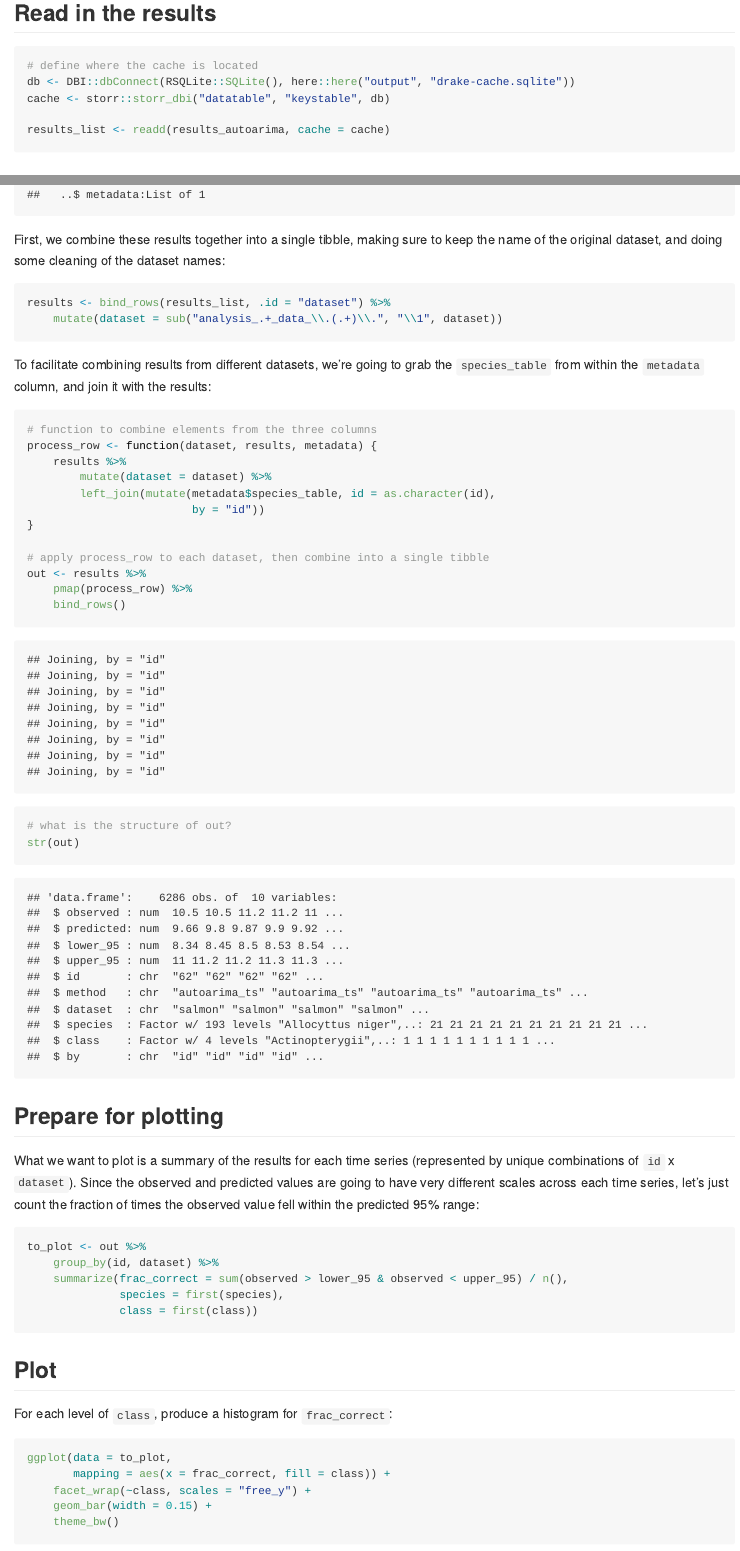
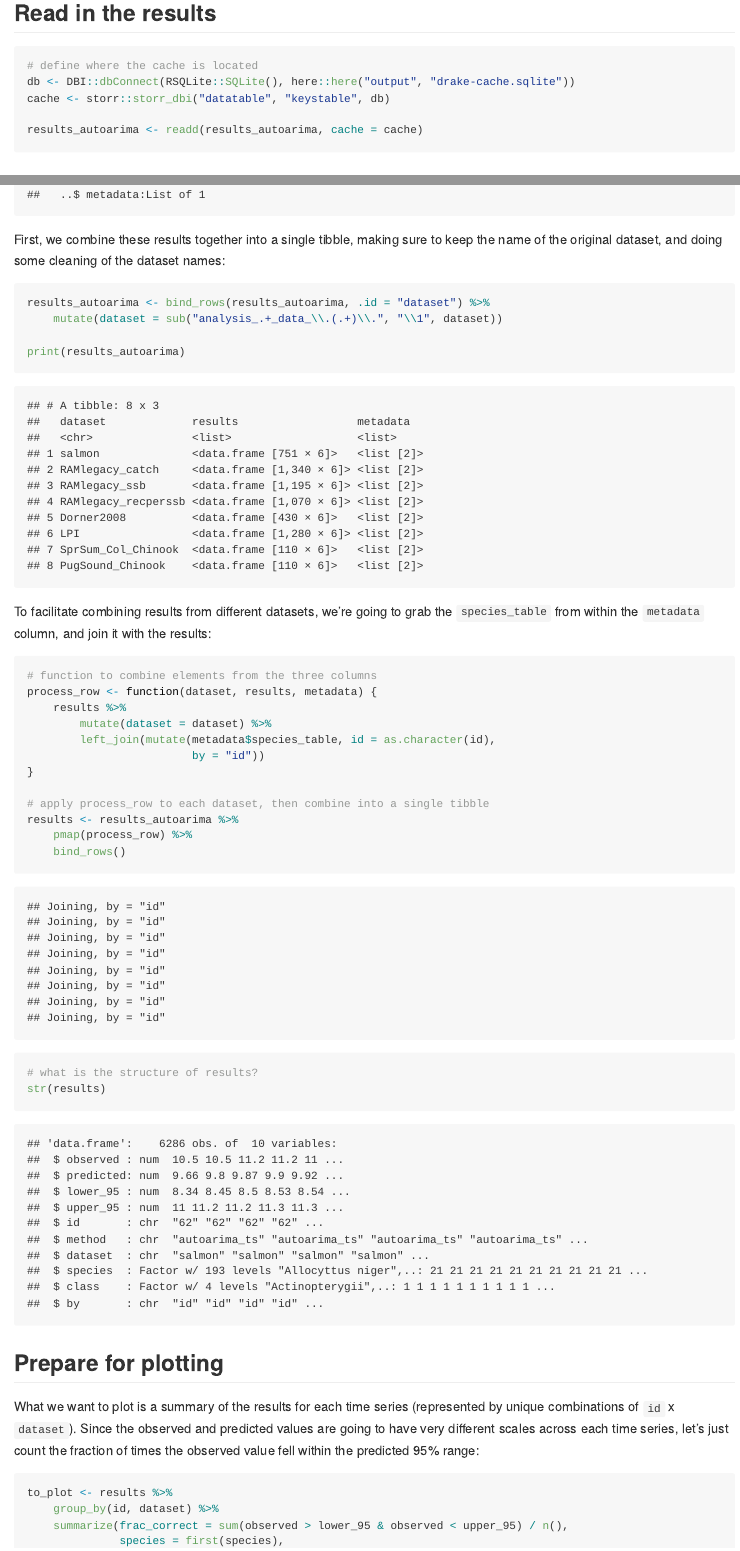
Before and after one commit to weecology/MATSS-forecasting, an R Markdown document (reports/autoarima_report.Rmd): the page in a window 1100 px wide, from 160 px down, and a second part further down, joined at a grey line. The pictures show the output file reports/autoarima_report.md that the author committed with the source, drawn offline in the style of GitHub.

Commit message:
Do a bit of cleaning and renaming

````diff
--- a/reports/autoarima_report.Rmd
+++ b/reports/autoarima_report.Rmd
@@ -20,7 +20,7 @@ library(drake)
 db <- DBI::dbConnect(RSQLite::SQLite(), here::here("output", "drake-cache.sqlite"))
 cache <- storr::storr_dbi("datatable", "keystable", db)
 
-results_list <- readd(results_autoarima, cache = cache)
+results_autoarima <- readd(results_autoarima, cache = cache)
 ```
 
 ## Process results together
@@ -34,8 +34,10 @@ str(results_list, max.level = 2)
 First, we combine these results together into a single tibble, making sure to keep the name of the original dataset, and doing some cleaning of the dataset names:
 
 ```{r}
-results <- bind_rows(results_list, .id = "dataset") %>%
+results_autoarima <- bind_rows(results_autoarima, .id = "dataset") %>%
     mutate(dataset = sub("analysis_.+_data_\\.(.+)\\.", "\\1", dataset))
+
+print(results_autoarima)
 ```
 
 To facilitate combining results from different datasets, we're going to grab the `species_table` from within the `metadata` column, and join it with the results:
@@ -50,12 +52,12 @@ process_row <- function(dataset, results, metadata) {
 }
 
 # apply process_row to each dataset, then combine into a single tibble
-out <- results %>%
+results <- results_autoarima %>%
     pmap(process_row) %>%
     bind_rows()
 
-# what is the structure of out?
-str(out)
+# what is the structure of results?
+str(results)
 ```
 
 ## Prepare for plotting
@@ -63,7 +65,7 @@ str(out)
 What we want to plot is a summary of the results for each time series (represented by unique combinations of `id` x `dataset`). Since the observed and predicted values are going to have very different scales across each time series, let's just count the fraction of times the observed value fell within the predicted 95% range:
 
 ```{r}
-to_plot <- out %>%
+to_plot <- results %>%
     group_by(id, dataset) %>%
     summarize(frac_correct = sum(observed > lower_95 & observed < upper_95) / n(),
               species = first(species),
````
Also changed, not shown: README.Rmd (+1 -1 lines), analysis/main.R (+1 -1 lines), README.md, reports/autoarima_report.md, reports/autoarima_report.Rmd (4 more changed lines), 2 other files.
